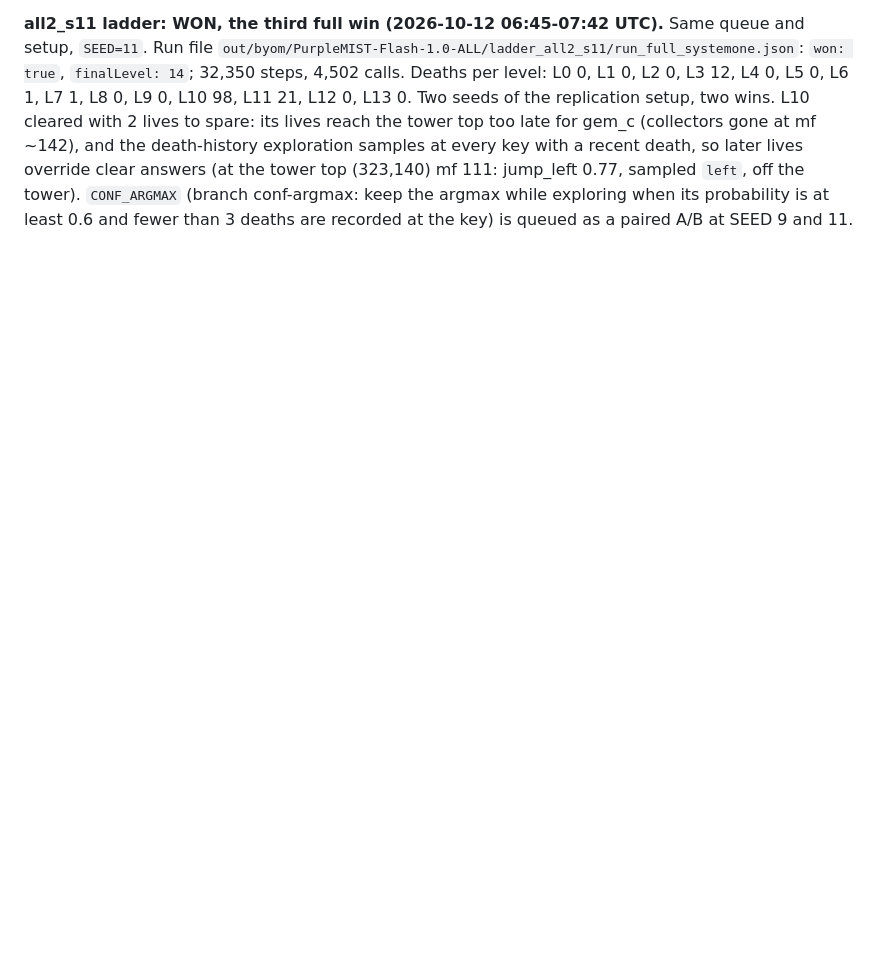
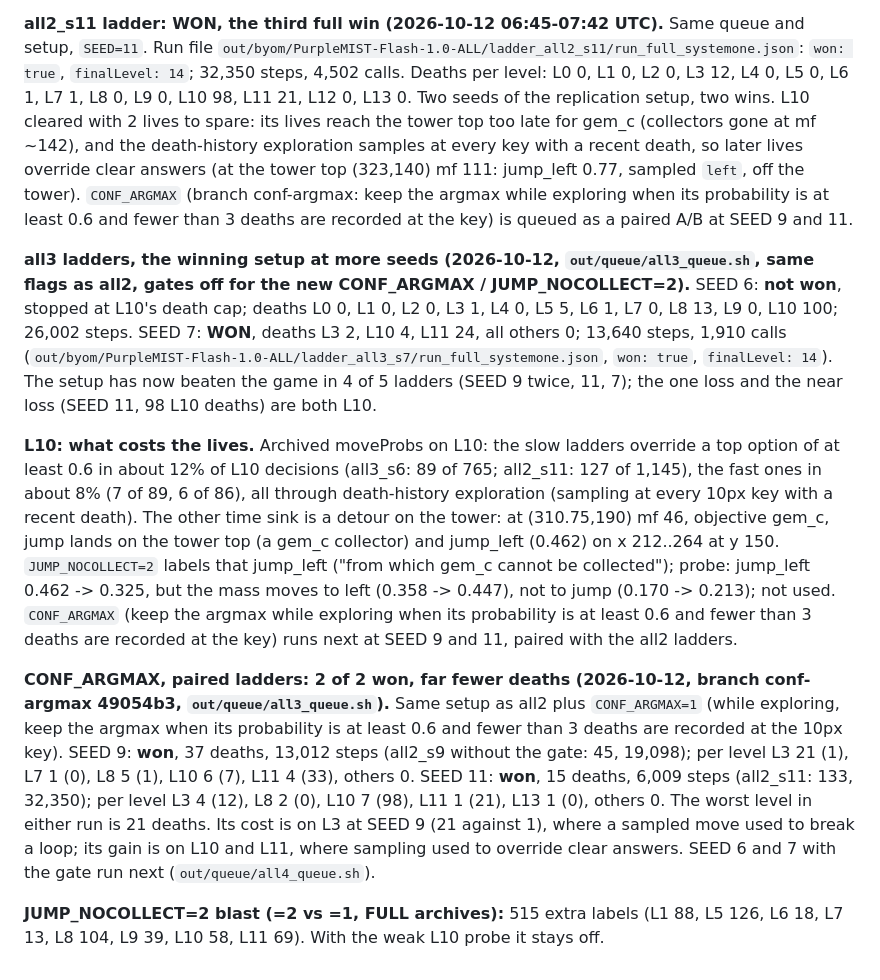
Before and after one commit to felladrin/ai-plays-cat-goric, a Markdown page: docs/results.md, the part around the change. Rendered like a GitHub page; blank space fills up the shorter version.

Commit message:
Record more seeds of the winning setup and the CONF_ARGMAX ladders (#16)
* Record the SEED 6 and 7 ladders and the L10 analysis

* Record the CONF_ARGMAX paired ladders and the JUMP_NOCOLLECT=2 blast

```diff
--- a/docs/results.md
+++ b/docs/results.md
@@ -955,3 +955,11 @@ What it took, beyond the full4 stack: `JUMP_NOCOLLECT` (L12's fork), `GEMJUMP_VE
 **all2_s9 ladder: WON again, the replication (2026-10-12 06:10-06:44 UTC, jump-nocollect 311182f).** Command: `out/queue/all2_queue.sh` (the winning ladder's flags with `LAND_LATE=2`, and the LAND_LATE walk fix; `SEED=9`, cap 100). Run file `out/byom/PurpleMIST-Flash-1.0-ALL/ladder_all2_s9/run_full_systemone.json`: `won: true`, `finalLevel: 14`, `stopped: null`; 19,098 steps, 2,647 calls. Deaths per level: L0 0, L1 0, L2 0, L3 1, L4 0, L5 2, L6 1, L7 0, L8 1, L9 0, L10 7, L11 33, L12 0, L13 0. Against the first win: L4 12 -> 0 (the walk-label fix), L6 22 -> 1 (`LAND_LATE=2`), total deaths 72 -> 45. L11 is now the costliest level: most lives take gem_c first and lose gem_a, although the objective menu already says gem_a is DESTROYED FIRST and collectable only during the next 141 moving frames. SEED 11 runs next.
 
 **all2_s11 ladder: WON, the third full win (2026-10-12 06:45-07:42 UTC).** Same queue and setup, `SEED=11`. Run file `out/byom/PurpleMIST-Flash-1.0-ALL/ladder_all2_s11/run_full_systemone.json`: `won: true`, `finalLevel: 14`; 32,350 steps, 4,502 calls. Deaths per level: L0 0, L1 0, L2 0, L3 12, L4 0, L5 0, L6 1, L7 1, L8 0, L9 0, L10 98, L11 21, L12 0, L13 0. Two seeds of the replication setup, two wins. L10 cleared with 2 lives to spare: its lives reach the tower top too late for gem_c (collectors gone at mf ~142), and the death-history exploration samples at every key with a recent death, so later lives override clear answers (at the tower top (323,140) mf 111: jump_left 0.77, sampled `left`, off the tower). `CONF_ARGMAX` (branch conf-argmax: keep the argmax while exploring when its probability is at least 0.6 and fewer than 3 deaths are recorded at the key) is queued as a paired A/B at SEED 9 and 11.
+
+**all3 ladders, the winning setup at more seeds (2026-10-12, `out/queue/all3_queue.sh`, same flags as all2, gates off for the new CONF_ARGMAX / JUMP_NOCOLLECT=2).** SEED 6: **not won**, stopped at L10's death cap; deaths L0 0, L1 0, L2 0, L3 1, L4 0, L5 5, L6 1, L7 0, L8 13, L9 0, L10 100; 26,002 steps. SEED 7: **WON**, deaths L3 2, L10 4, L11 24, all others 0; 13,640 steps, 1,910 calls (`out/byom/PurpleMIST-Flash-1.0-ALL/ladder_all3_s7/run_full_systemone.json`, `won: true`, `finalLevel: 14`). The setup has now beaten the game in 4 of 5 ladders (SEED 9 twice, 11, 7); the one loss and the near loss (SEED 11, 98 L10 deaths) are both L10.
+
+**L10: what costs the lives.** Archived moveProbs on L10: the slow ladders override a top option of at least 0.6 in about 12% of L10 decisions (all3_s6: 89 of 765; all2_s11: 127 of 1,145), the fast ones in about 8% (7 of 89, 6 of 86), all through death-history exploration (sampling at every 10px key with a recent death). The other time sink is a detour on the tower: at (310.75,190) mf 46, objective gem_c, jump lands on the tower top (a gem_c collector) and jump_left (0.462) on x 212..264 at y 150. `JUMP_NOCOLLECT=2` labels that jump_left ("from which gem_c cannot be collected"); probe: jump_left 0.462 -> 0.325, but the mass moves to left (0.358 -> 0.447), not to jump (0.170 -> 0.213); not used. `CONF_ARGMAX` (keep the argmax while exploring when its probability is at least 0.6 and fewer than 3 deaths are recorded at the key) runs next at SEED 9 and 11, paired with the all2 ladders.
+
+**CONF_ARGMAX, paired ladders: 2 of 2 won, far fewer deaths (2026-10-12, branch conf-argmax 49054b3, `out/queue/all3_queue.sh`).** Same setup as all2 plus `CONF_ARGMAX=1` (while exploring, keep the argmax when its probability is at least 0.6 and fewer than 3 deaths are recorded at the 10px key). SEED 9: **won**, 37 deaths, 13,012 steps (all2_s9 without the gate: 45, 19,098); per level L3 21 (1), L7 1 (0), L8 5 (1), L10 6 (7), L11 4 (33), others 0. SEED 11: **won**, 15 deaths, 6,009 steps (all2_s11: 133, 32,350); per level L3 4 (12), L8 2 (0), L10 7 (98), L11 1 (21), L13 1 (0), others 0. The worst level in either run is 21 deaths. Its cost is on L3 at SEED 9 (21 against 1), where a sampled move used to break a loop; its gain is on L10 and L11, where sampling used to override clear answers. SEED 6 and 7 with the gate run next (`out/queue/all4_queue.sh`).
+
+**JUMP_NOCOLLECT=2 blast (=2 vs =1, FULL archives):** 515 extra labels (L1 88, L5 126, L6 18, L7 13, L8 104, L9 39, L10 58, L11 69). With the weak L10 probe it stays off.
```
